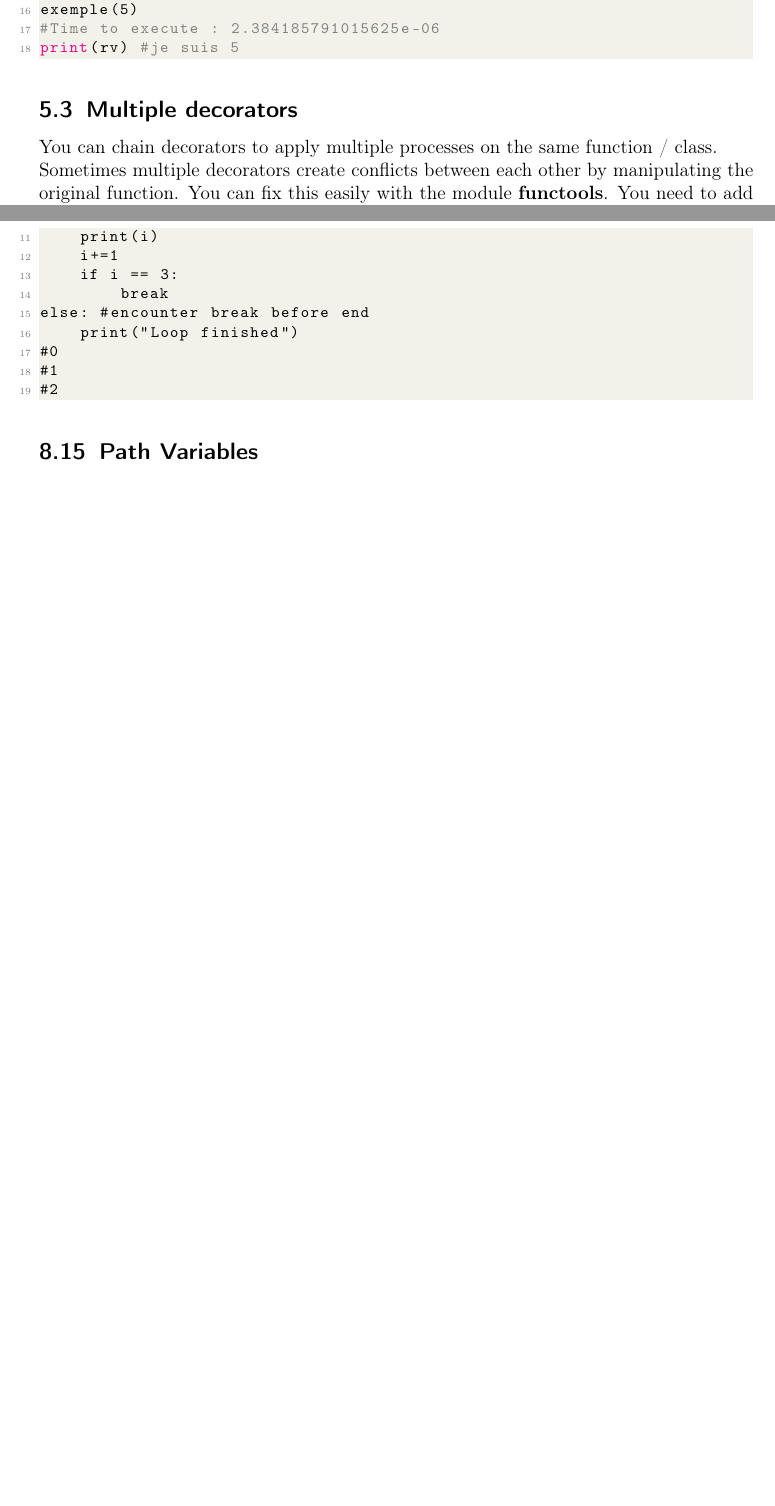
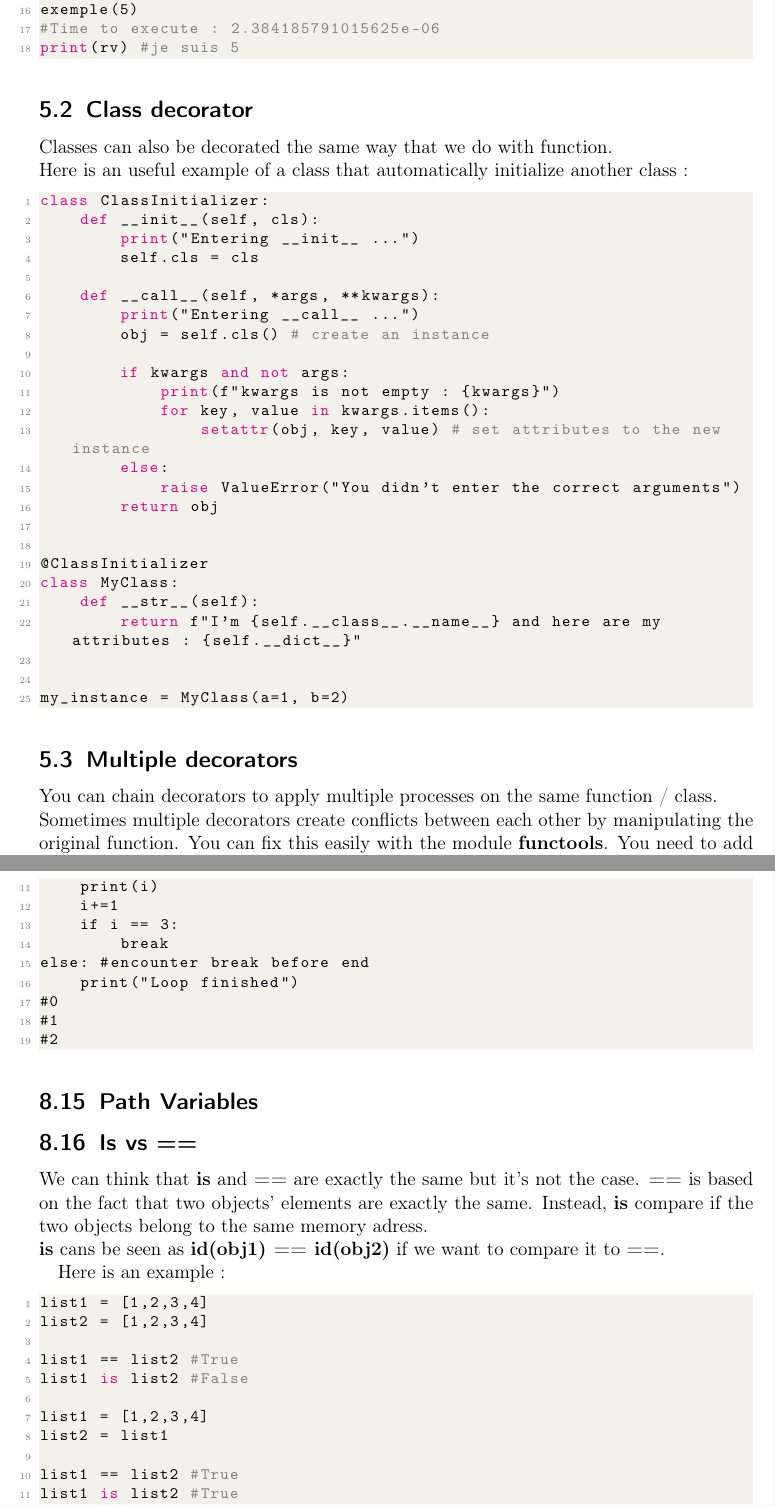
Before and after one commit to ewan-carree/python_summary, a LaTeX document (python_summary.tex): two parts of pages 23 and 39 of 39 before the commit and two parts of pages 23 and 40 of 40 after it, joined at a grey line, cut so that both start at the same text, the shorter picture padded with empty space. Compiled offline with pdfLaTeX.

Commit message:
add is vs ==, upgrade inheritance, decorators

```diff
--- a/python_summary.tex
+++ b/python_summary.tex
@@ -625,4 +625,22 @@ my_instance.my_second_method()
 \end{lstlisting}
 
 \subsection{Inheritance}
-Inheritance is a concept of relation between classes. Some are parents, the other are children. A children inherit from every methods from the parent class but can overload them. A child class can have multiple parents.
+Inheritance is a concept of relation between classes. Some are parents, the other are children. A children inherit from every methods from the parent class but can overload them. A child class can have multiple parents. \\
+Here is a useful example : a parent class that automatically initialize the childs :
+\begin{lstlisting}[language=Python]
+class Initializer:
+    def __init__(self, *args, **kwargs):
+        if kwargs and not args:
+            print(f"kwargs is not empty : {kwargs}")
+            for key, value in kwargs.items():
+                setattr(self, key, value)
+        else:
+            raise ValueError("You didn't enter the correct arguments")
+
+
+class MyClass(Initializer):
+    def __str__(self):
+        return f"I'm {self.__class__.__name__} and here are my attributes : {self.__dict__}"
+
+
+my_instance = MyClass(a=1, b=2)
@@ -820,6 +843,37 @@ def exemple(x):
 exemple(5)
 #Time to execute : 2.384185791015625e-06
 print(rv) #je suis 5
+\end{lstlisting}
+
+\subsection{Class decorator}
+Classes can also be decorated the same way that we do with function.\\
+Here is an useful example of a class that automatically initialize another class :
+\begin{lstlisting}[language=Python]
+class ClassInitializer:
+    def __init__(self, cls):
+        print("Entering __init__ ...")
+        self.cls = cls
+
+    def __call__(self, *args, **kwargs):
+        print("Entering __call__ ...")
+        obj = self.cls() # create an instance
+
+        if kwargs and not args:
+            print(f"kwargs is not empty : {kwargs}")
+            for key, value in kwargs.items():
+                setattr(obj, key, value) # set attributes to the new instance
+        else:
+            raise ValueError("You didn't enter the correct arguments")
+        return obj
+
+
+@ClassInitializer
+class MyClass:
+    def __str__(self):
+        return f"I'm {self.__class__.__name__} and here are my attributes : {self.__dict__}"
+
+
+my_instance = MyClass(a=1, b=2)
 \end{lstlisting}
 
 \subsection{Multiple decorators}
@@ -1504,7 +1558,26 @@ else: #encounter break before end
 \end{lstlisting}
 
 \subsection{Path Variables}
-\label{PathVariables}
-
+\label{subsec:PathVariables}
+
+\subsection{Is vs ==}
+\label{subsec:Is}
+We can think that \textbf{is} and \textbf{==} are exactly the same but it's not the case. \textbf{==} is based on the fact that two objects' elements are exactly the same. Instead, \textbf{is} compare if the two objects belong to the same memory adress.\\
+\textbf{is} cans be seen as \textbf{id(obj1) == id(obj2)} if we want to compare it to \textbf{==}.
+
+Here is an example :
+\begin{lstlisting}[language=Python]
+list1 = [1,2,3,4]
+list2 = [1,2,3,4]
+
+list1 == list2 #True
+list1 is list2 #False
+
+list1 = [1,2,3,4]
+list2 = list1
+
+list1 == list2 #True
+list1 is list2 #True
+\end{lstlisting}
 
 \end{document}
```
Also changed, not shown: python_summary.tex (15 more changed lines).
